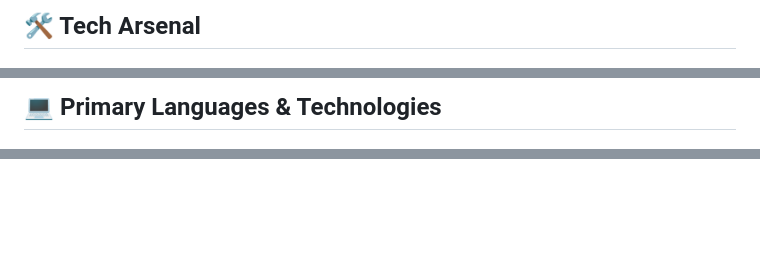
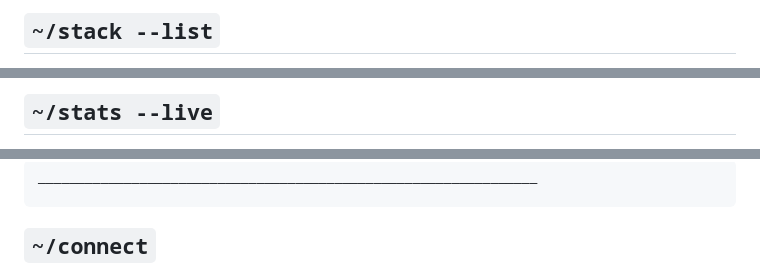
Before and after one commit to AbinTAbey/AbinTAbey, a Markdown page: README.md, 3 parts joined by grey strips. Drawn GitHub-style; blank space fills up the shorter version.

````diff
--- a/README.md
+++ b/README.md
@@ -63,5 +77,5 @@
 
-## 🛠️ Tech Arsenal
+## `~/stack --list`
 
 <div align="center">
 
@@ -94,3 +106,3 @@
 
-## 💻 Primary Languages & Technologies
+## `~/stats --live`
 
@@ -132,3 +128,9 @@
 </div>
 
+```
+────────────────────────────────────────────────────────────────
+```
+
+## `~/connect`
+
 <div align="center">
````
Also changed, not shown: other parts of README.md (+115 -126 lines).
